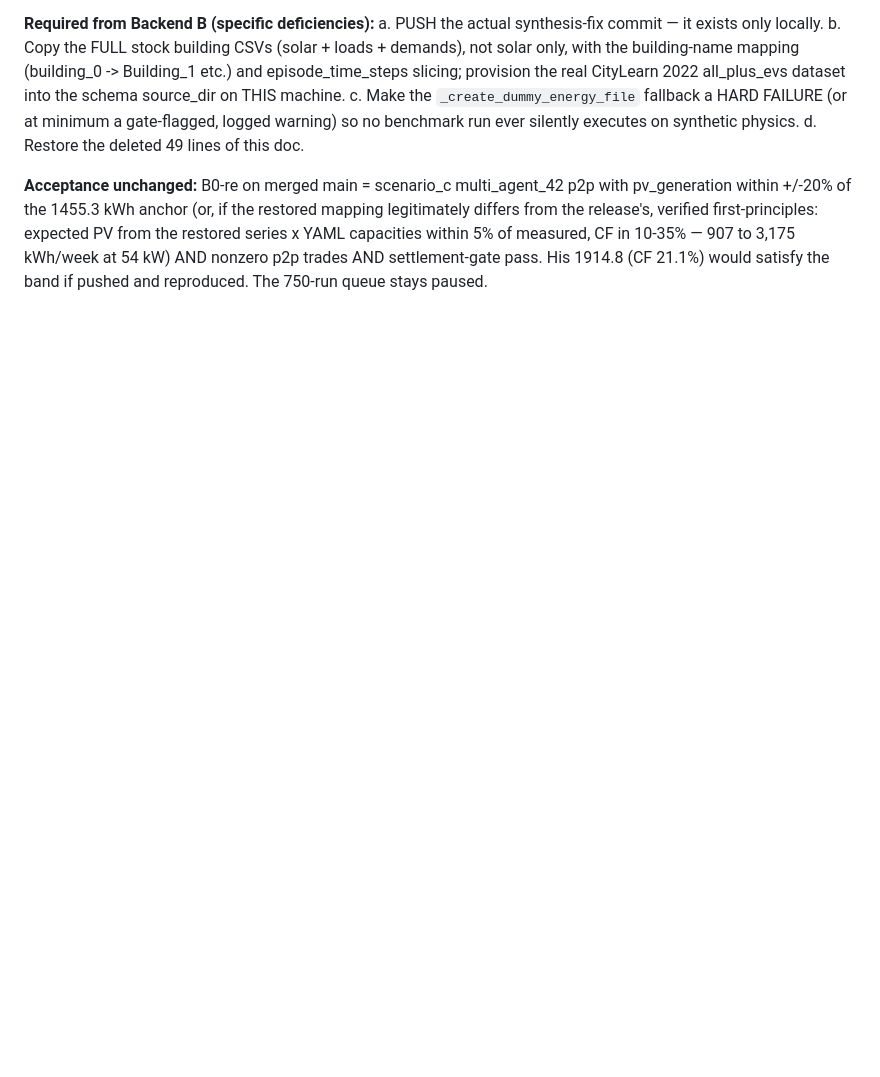
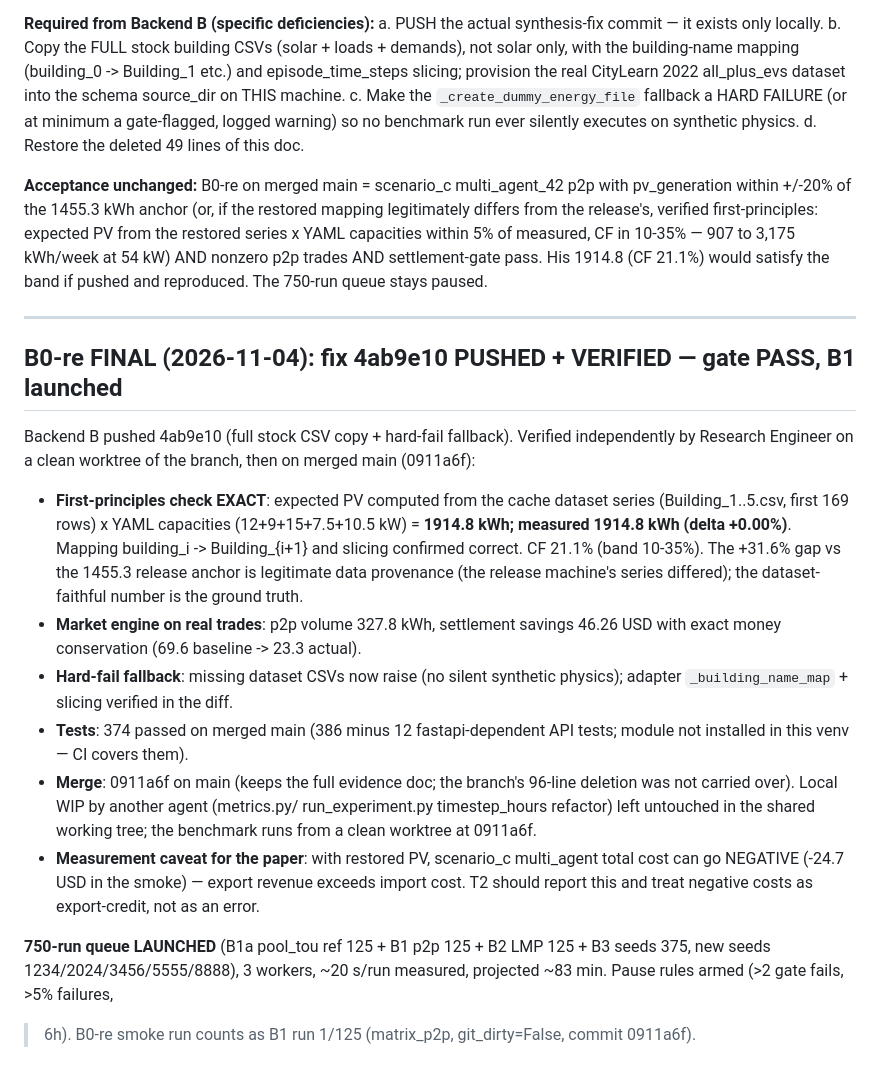
Before and after one commit to HenryyyW/Service-Aware-Energy-Agents, a Markdown page: docs/b0_p2p_smoke_report.md, the part around the change. GitHub-like rendering; blank space fills up the shorter version.

Commit message:
docs(b0): B0-re FINAL — fix 4ab9e10 verified (first-principles exact), gate PASS, 750-run queue launched

```diff
--- a/docs/b0_p2p_smoke_report.md
+++ b/docs/b0_p2p_smoke_report.md
@@ -182,3 +182,39 @@ expected PV from the restored series x YAML capacities within 5% of measured,
 CF in 10-35% — 907 to 3,175 kWh/week at 54 kW) AND nonzero p2p trades AND
 settlement-gate pass. His 1914.8 (CF 21.1%) would satisfy the band if pushed
 and reproduced. The 750-run queue stays paused.
+
+---
+
+## B0-re FINAL (2026-11-04): fix 4ab9e10 PUSHED + VERIFIED — gate PASS, B1 launched
+
+Backend B pushed 4ab9e10 (full stock CSV copy + hard-fail fallback). Verified
+independently by Research Engineer on a clean worktree of the branch, then on
+merged main (0911a6f):
+
+- **First-principles check EXACT**: expected PV computed from the cache dataset
+  series (Building_1..5.csv, first 169 rows) x YAML capacities (12+9+15+7.5+10.5
+  kW) = **1914.8 kWh; measured 1914.8 kWh (delta +0.00%)**. Mapping
+  building_i -> Building_{i+1} and slicing confirmed correct. CF 21.1% (band
+  10-35%). The +31.6% gap vs the 1455.3 release anchor is legitimate data
+  provenance (the release machine's series differed); the dataset-faithful
+  number is the ground truth.
+- **Market engine on real trades**: p2p volume 327.8 kWh, settlement savings
+  46.26 USD with exact money conservation (69.6 baseline -> 23.3 actual).
+- **Hard-fail fallback**: missing dataset CSVs now raise (no silent synthetic
+  physics); adapter `_building_name_map` + slicing verified in the diff.
+- **Tests**: 374 passed on merged main (386 minus 12 fastapi-dependent API
+  tests; module not installed in this venv — CI covers them).
+- **Merge**: 0911a6f on main (keeps the full evidence doc; the branch's 96-line
+  deletion was not carried over). Local WIP by another agent (metrics.py/
+  run_experiment.py timestep_hours refactor) left untouched in the shared
+  working tree; the benchmark runs from a clean worktree at 0911a6f.
+- **Measurement caveat for the paper**: with restored PV, scenario_c multi_agent
+  total cost can go NEGATIVE (-24.7 USD in the smoke) — export revenue exceeds
+  import cost. T2 should report this and treat negative costs as export-credit,
+  not as an error.
+
+**750-run queue LAUNCHED** (B1a pool_tou ref 125 + B1 p2p 125 + B2 LMP 125 +
+B3 seeds 375, new seeds 1234/2024/3456/5555/8888), 3 workers, ~20 s/run
+measured, projected ~83 min. Pause rules armed (>2 gate fails, >5% failures,
+>6h). B0-re smoke run counts as B1 run 1/125 (matrix_p2p, git_dirty=False,
+commit 0911a6f).
```
